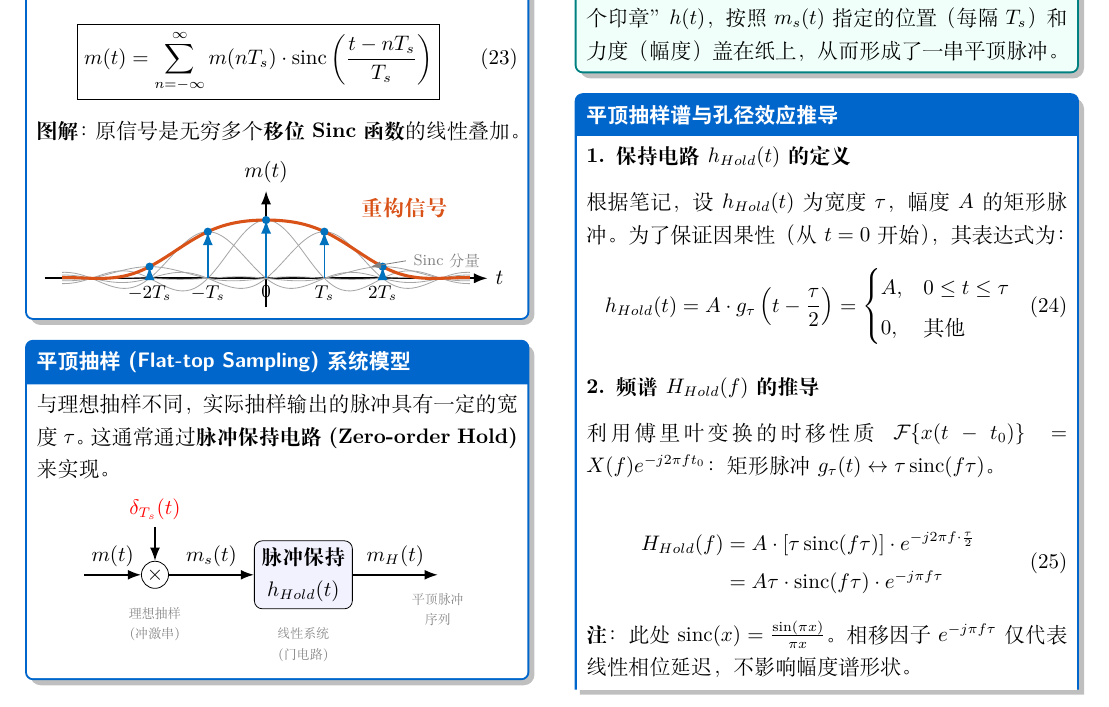
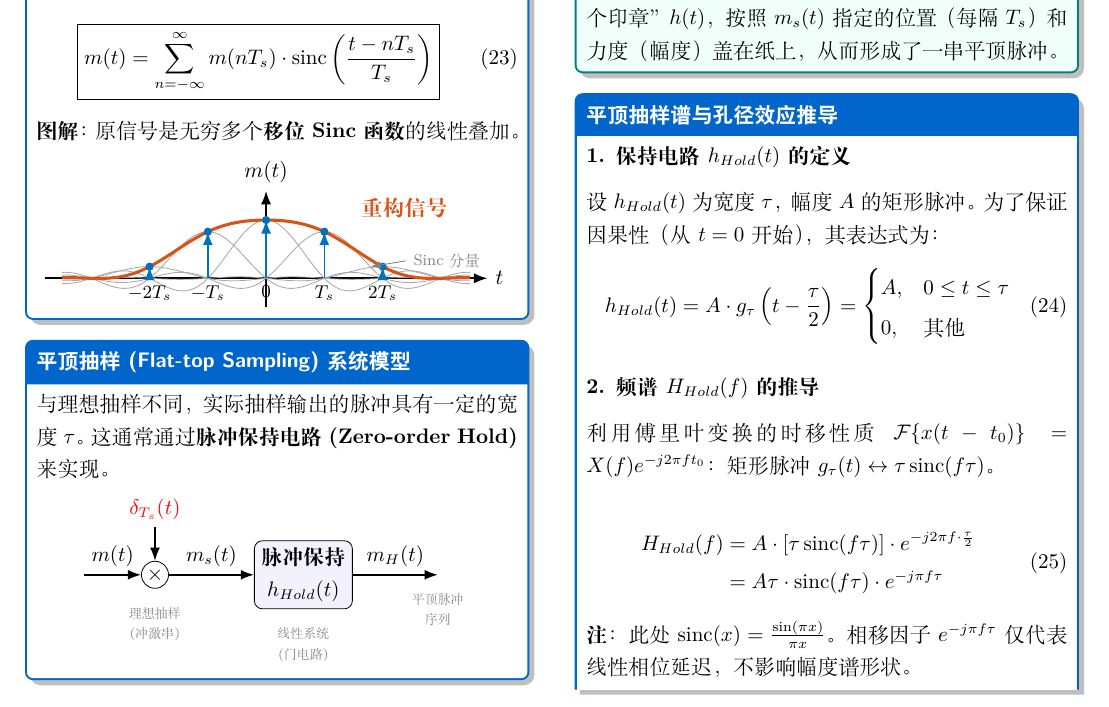
Before and after one commit to SHENAO1/Communication_FinalFormula, a LaTeX document (content/04_SourceCoding/run_chapter04.tex, which reads commsummary.cls, content/04_SourceCoding/topic02_sampling_flattop.tex): part of page 4 of 7, cut so that both start at the same text. Compiled offline with XeLaTeX.

Commit message:
优化绘图支持，新增 TikZ 库以增强图形功能；修正平顶抽样章节中的描述，确保表达清晰

```diff
--- a/commsummary.cls
+++ b/commsummary.cls
@@ -12,8 +12,11 @@
 
 % --- 绘图支持 ---
 \RequirePackage{tikz}
-% [修改] 增加了 shadows 库以支持绘图阴影
-\usetikzlibrary{arrows.meta, positioning, calc, patterns, tikzmark, shadows}
+
+\usetikzlibrary{
+    arrows.meta, positioning, calc, patterns, tikzmark, shadows, % 原有库
+    shapes.geometric, fit, backgrounds                           % 新增库
+}
 
 \RequirePackage{pgfplots}
 \pgfplotsset{compat=1.17}
--- a/content/04_SourceCoding/run_chapter04.tex
+++ b/content/04_SourceCoding/run_chapter04.tex
@@ -3,7 +3,6 @@
 \graphicspath{{./figures/}{../../figures/}}
 
 % 引入必要的 TikZ 库用于绘图
-\usetikzlibrary{shapes.geometric, arrows.meta, positioning, fit, calc, backgrounds}
 
 \begin{document}
 
--- a/content/04_SourceCoding/topic02_sampling_flattop.tex
+++ b/content/04_SourceCoding/topic02_sampling_flattop.tex
@@ -88,7 +88,7 @@
 \begin{kbox}{平顶抽样谱与孔径效应推导}
 
     \subsubsection*{1. 保持电路 $h_{Hold}(t)$ 的定义}
-    根据笔记，设 $h_{Hold}(t)$ 为宽度 $\tau$，幅度 $A$ 的矩形脉冲。为了保证因果性（从 $t=0$ 开始），其表达式为：
+    设 $h_{Hold}(t)$ 为宽度 $\tau$，幅度 $A$ 的矩形脉冲。为了保证因果性（从 $t=0$ 开始），其表达式为：
     \begin{equation}
         h_{Hold}(t) = A \cdot g_\tau \left( t - \frac{\tau}{2} \right) = \begin{cases} A, & 0 \le t \le \tau \\ 0, & \text{其他} \end{cases}
     \end{equation}
```
